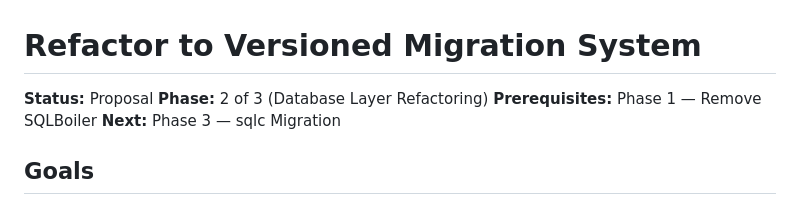
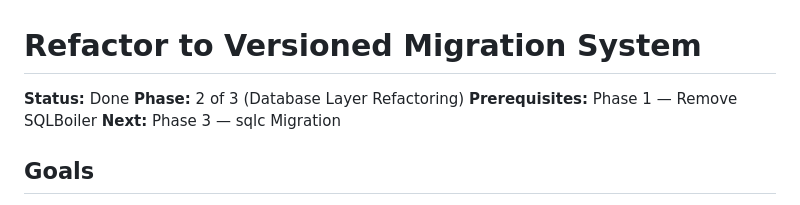
Before and after one commit to danielledeleo/periwiki, a Markdown page: docs/plans/2026-02-06-versioned-migrations.md, the part around the change. Rendered like a GitHub page.

```diff
--- a/docs/plans/2026-02-06-versioned-migrations.md
+++ b/docs/plans/2026-02-06-versioned-migrations.md
@@ -1,6 +1,6 @@
 # Refactor to Versioned Migration System
 
-**Status:** Proposal
+**Status:** Done
 **Phase:** 2 of 3 (Database Layer Refactoring)
 **Prerequisites:** Phase 1 — Remove SQLBoiler
 **Next:** Phase 3 — sqlc Migration
```
Also changed, not shown: docs/TODO.md (+1 -1 lines).
